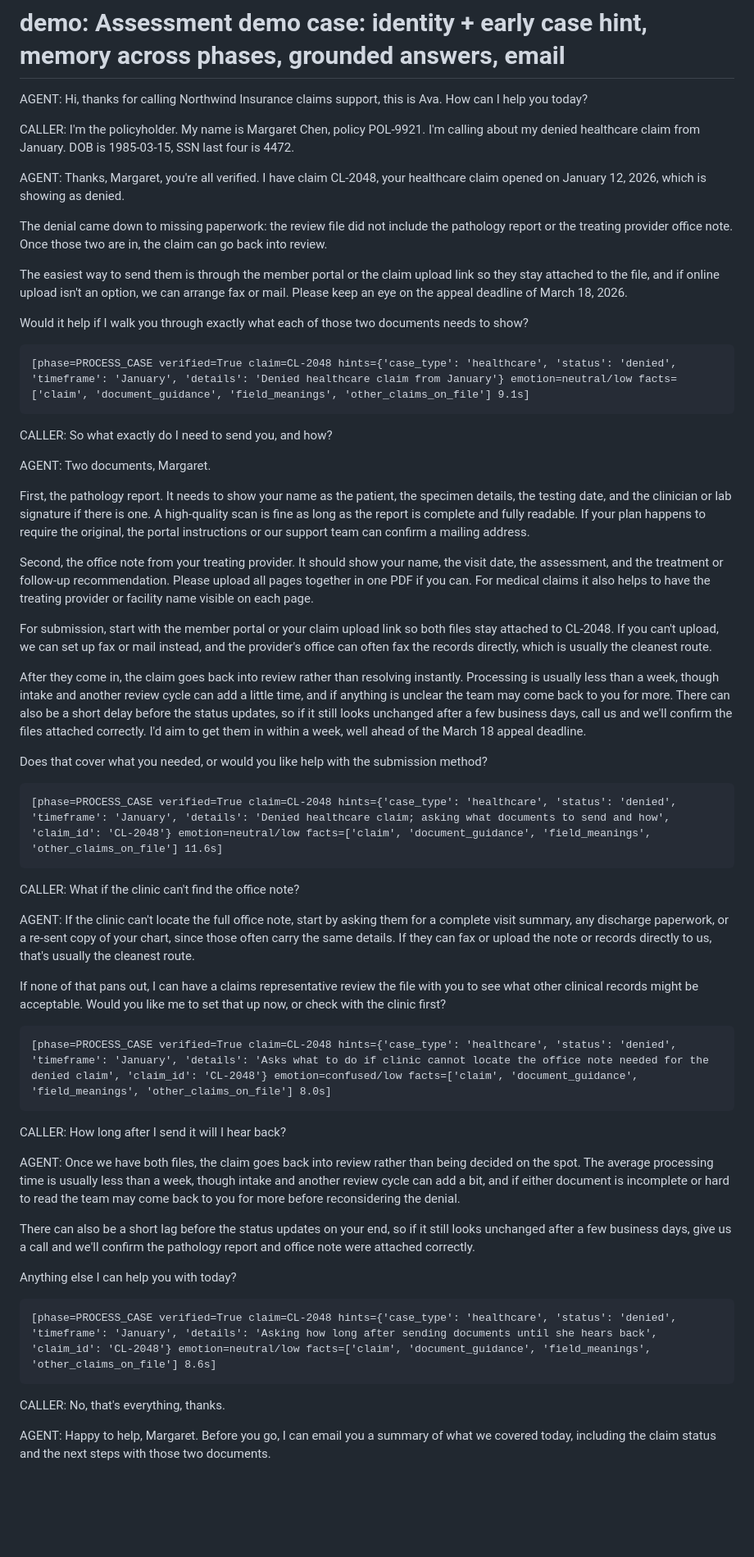
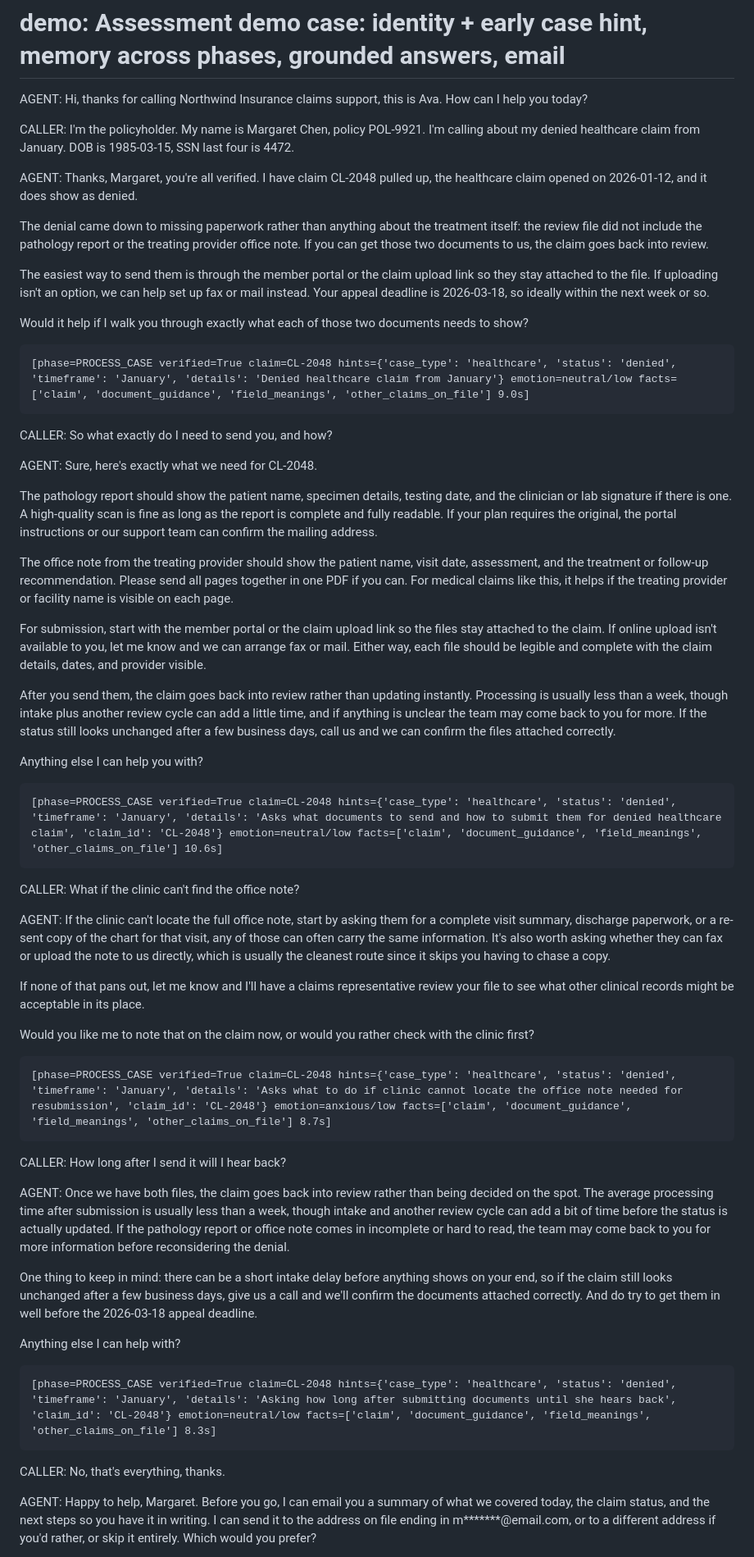
Before and after one commit to johnyojohn/sop-claims-agent, a Markdown page: docs/transcripts/demo.md, the part around one of its changes. Shown at 82% size. GitHub-like rendering; blank space fills up the shorter version.

```diff
--- a/docs/transcripts/demo.md
+++ b/docs/transcripts/demo.md
@@ -4,51 +4,53 @@ AGENT: Hi, thanks for calling Northwind Insurance claims support, this is Ava. H
 
 CALLER: I'm the policyholder. My name is Margaret Chen, policy POL-9921. I'm calling about my denied healthcare claim from January. DOB is 1985-03-15, SSN last four is 4472.
 
-AGENT: Thanks, Margaret, you're all verified. I have claim CL-2048, your healthcare claim opened on January 12, 2026, which is showing as denied.
+AGENT: Thanks, Margaret, you're all verified. I have claim CL-2048 pulled up, the healthcare claim opened on 2026-01-12, and it does show as denied.
 
-The denial came down to missing paperwork: the review file did not include the pathology report or the treating provider office note. Once those two are in, the claim can go back into review.
+The denial came down to missing paperwork rather than anything about the treatment itself: the review file did not include the pathology report or the treating provider office note. If you can get those two documents to us, the claim goes back into review.
 
-The easiest way to send them is through the member portal or the claim upload link so they stay attached to the file, and if online upload isn't an option, we can arrange fax or mail. Please keep an eye on the appeal deadline of March 18, 2026.
+The easiest way to send them is through the member portal or the claim upload link so they stay attached to the file. If uploading isn't an option, we can help set up fax or mail instead. Your appeal deadline is 2026-03-18, so ideally within the next week or so.
 
 Would it help if I walk you through exactly what each of those two documents needs to show?
 
-    [phase=PROCESS_CASE verified=True claim=CL-2048 hints={'case_type': 'healthcare', 'status': 'denied', 'timeframe': 'January', 'details': 'Denied healthcare claim from January'} emotion=neutral/low facts=['claim', 'document_guidance', 'field_meanings', 'other_claims_on_file'] 9.1s]
+    [phase=PROCESS_CASE verified=True claim=CL-2048 hints={'case_type': 'healthcare', 'status': 'denied', 'timeframe': 'January', 'details': 'Denied healthcare claim from January'} emotion=neutral/low facts=['claim', 'document_guidance', 'field_meanings', 'other_claims_on_file'] 9.0s]
 
 CALLER: So what exactly do I need to send you, and how?
 
-AGENT: Two documents, Margaret.
+AGENT: Sure, here's exactly what we need for CL-2048.
 
-First, the pathology report. It needs to show your name as the patient, the specimen details, the testing date, and the clinician or lab signature if there is one. A high-quality scan is fine as long as the report is complete and fully readable. If your plan happens to require the original, the portal instructions or our support team can confirm a mailing address.
+The pathology report should show the patient name, specimen details, testing date, and the clinician or lab signature if there is one. A high-quality scan is fine as long as the report is complete and fully readable. If your plan requires the original, the portal instructions or our support team can confirm the mailing address.
 
-Second, the office note from your treating provider. It should show your name, the visit date, the assessment, and the treatment or follow-up recommendation. Please upload all pages together in one PDF if you can. For medical claims it also helps to have the treating provider or facility name visible on each page.
+The office note from the treating provider should show the patient name, visit date, assessment, and the treatment or follow-up recommendation. Please send all pages together in one PDF if you can. For medical claims like this, it helps if the treating provider or facility name is visible on each page.
 
-For submission, start with the member portal or your claim upload link so both files stay attached to CL-2048. If you can't upload, we can set up fax or mail instead, and the provider's office can often fax the records directly, which is usually the cleanest route.
+For submission, start with the member portal or the claim upload link so the files stay attached to the claim. If online upload isn't available to you, let me know and we can arrange fax or mail. Either way, each file should be legible and complete with the claim details, dates, and provider visible.
 
-After they come in, the claim goes back into review rather than resolving instantly. Processing is usually less than a week, though intake and another review cycle can add a little time, and if anything is unclear the team may come back to you for more. There can also be a short delay before the status updates, so if it still looks unchanged after a few business days, call us and we'll confirm the files attached correctly. I'd aim to get them in within a week, well ahead of the March 18 appeal deadline.
+After you send them, the claim goes back into review rather than updating instantly. Processing is usually less than a week, though intake plus another review cycle can add a little time, and if anything is unclear the team may come back to you for more. If the status still looks unchanged after a few business days, call us and we can confirm the files attached correctly.
 
-Does that cover what you needed, or would you like help with the submission method?
+Anything else I can help you with?
 
-    [phase=PROCESS_CASE verified=True claim=CL-2048 hints={'case_type': 'healthcare', 'status': 'denied', 'timeframe': 'January', 'details': 'Denied healthcare claim; asking what documents to send and how', 'claim_id': 'CL-2048'} emotion=neutral/low facts=['claim', 'document_guidance', 'field_meanings', 'other_claims_on_file'] 11.6s]
+    [phase=PROCESS_CASE verified=True claim=CL-2048 hints={'case_type': 'healthcare', 'status': 'denied', 'timeframe': 'January', 'details': 'Asks what documents to send and how to submit them for denied healthcare claim', 'claim_id': 'CL-2048'} emotion=neutral/low facts=['claim', 'document_guidance', 'field_meanings', 'other_claims_on_file'] 10.6s]
 
 CALLER: What if the clinic can't find the office note?
 
-AGENT: If the clinic can't locate the full office note, start by asking them for a complete visit summary, any discharge paperwork, or a re-sent copy of your chart, since those often carry the same details. If they can fax or upload the note or records directly to us, that's usually the cleanest route.
+AGENT: If the clinic can't locate the full office note, start by asking them for a complete visit summary, discharge paperwork, or a re-sent copy of the chart for that visit, any of those can often carry the same information. It's also worth asking whether they can fax or upload the note to us directly, which is usually the cleanest route since it skips you having to chase a copy.
 
-If none of that pans out, I can have a claims representative review the file with you to see what other clinical records might be acceptable. Would you like me to set that up now, or check with the clinic first?
+If none of that pans out, let me know and I'll have a claims representative review your file to see what other clinical records might be acceptable in its place.
 
-    [phase=PROCESS_CASE verified=True claim=CL-2048 hints={'case_type': 'healthcare', 'status': 'denied', 'timeframe': 'January', 'details': 'Asks what to do if clinic cannot locate the office note needed for the denied claim', 'claim_id': 'CL-2048'} emotion=confused/low facts=['claim', 'document_guidance', 'field_meanings', 'other_claims_on_file'] 8.0s]
+Would you like me to note that on the claim now, or would you rather check with the clinic first?
+
+    [phase=PROCESS_CASE verified=True claim=CL-2048 hints={'case_type': 'healthcare', 'status': 'denied', 'timeframe': 'January', 'details': 'Asks what to do if clinic cannot locate the office note needed for resubmission', 'claim_id': 'CL-2048'} emotion=anxious/low facts=['claim', 'document_guidance', 'field_meanings', 'other_claims_on_file'] 8.7s]
 
 CALLER: How long after I send it will I hear back?
 
-AGENT: Once we have both files, the claim goes back into review rather than being decided on the spot. The average processing time is usually less than a week, though intake and another review cycle can add a bit, and if either document is incomplete or hard to read the team may come back to you for more before reconsidering the denial.
+AGENT: Once we have both files, the claim goes back into review rather than being decided on the spot. The average processing time after submission is usually less than a week, though intake and another review cycle can add a bit of time before the status is actually updated. If the pathology report or office note comes in incomplete or hard to read, the team may come back to you for more information before reconsidering the denial.
 
-There can also be a short lag before the status updates on your end, so if it still looks unchanged after a few business days, give us a call and we'll confirm the pathology report and office note were attached correctly.
+One thing to keep in mind: there can be a short intake delay before anything shows on your end, so if the claim still looks unchanged after a few business days, give us a call and we'll confirm the documents attached correctly. And do try to get them in well before the 2026-03-18 appeal deadline.
 
-Anything else I can help you with today?
+Anything else I can help with?
 
-    [phase=PROCESS_CASE verified=True claim=CL-2048 hints={'case_type': 'healthcare', 'status': 'denied', 'timeframe': 'January', 'details': 'Asking how long after sending documents until she hears back', 'claim_id': 'CL-2048'} emotion=neutral/low facts=['claim', 'document_guidance', 'field_meanings', 'other_claims_on_file'] 8.6s]
+    [phase=PROCESS_CASE verified=True claim=CL-2048 hints={'case_type': 'healthcare', 'status': 'denied', 'timeframe': 'January', 'details': 'Asking how long after submitting documents until she hears back', 'claim_id': 'CL-2048'} emotion=neutral/low facts=['claim', 'document_guidance', 'field_meanings', 'other_claims_on_file'] 8.3s]
 
 CALLER: No, that's everything, thanks.
 
-AGENT: Happy to help, Margaret. Before you go, I can email you a summary of what we covered today, including the claim status and the next steps with those two documents.
+AGENT: Happy to help, Margaret. Before you go, I can email you a summary of what we covered today, the claim status, and the next steps so you have it in writing. I can send it to the address on file ending in m*******@email.com, or to a different address if you'd rather, or skip it entirely. Which would you prefer?
 
```
Also changed, not shown: other parts of docs/transcripts/demo.md (+16 -18 lines), README.md (+8 -7 lines).
